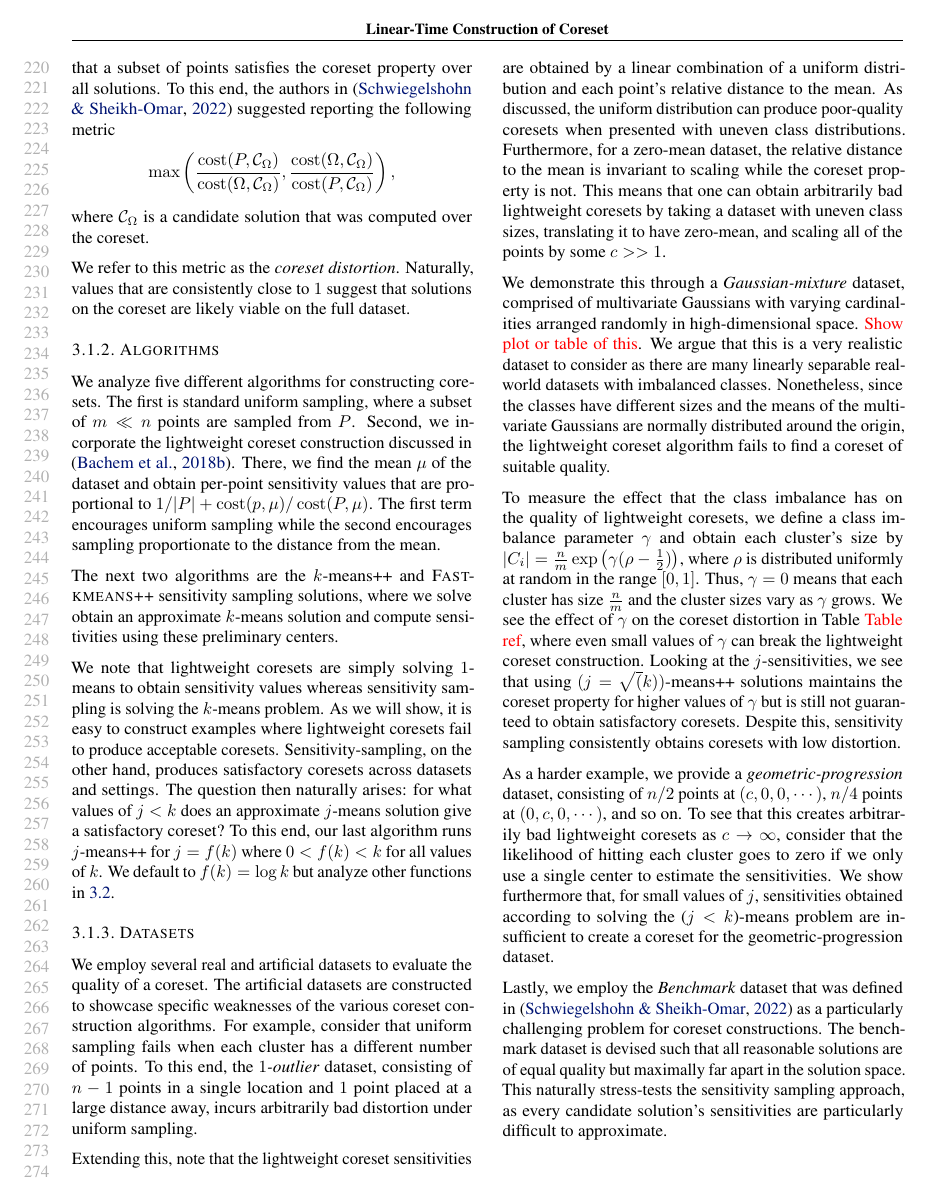
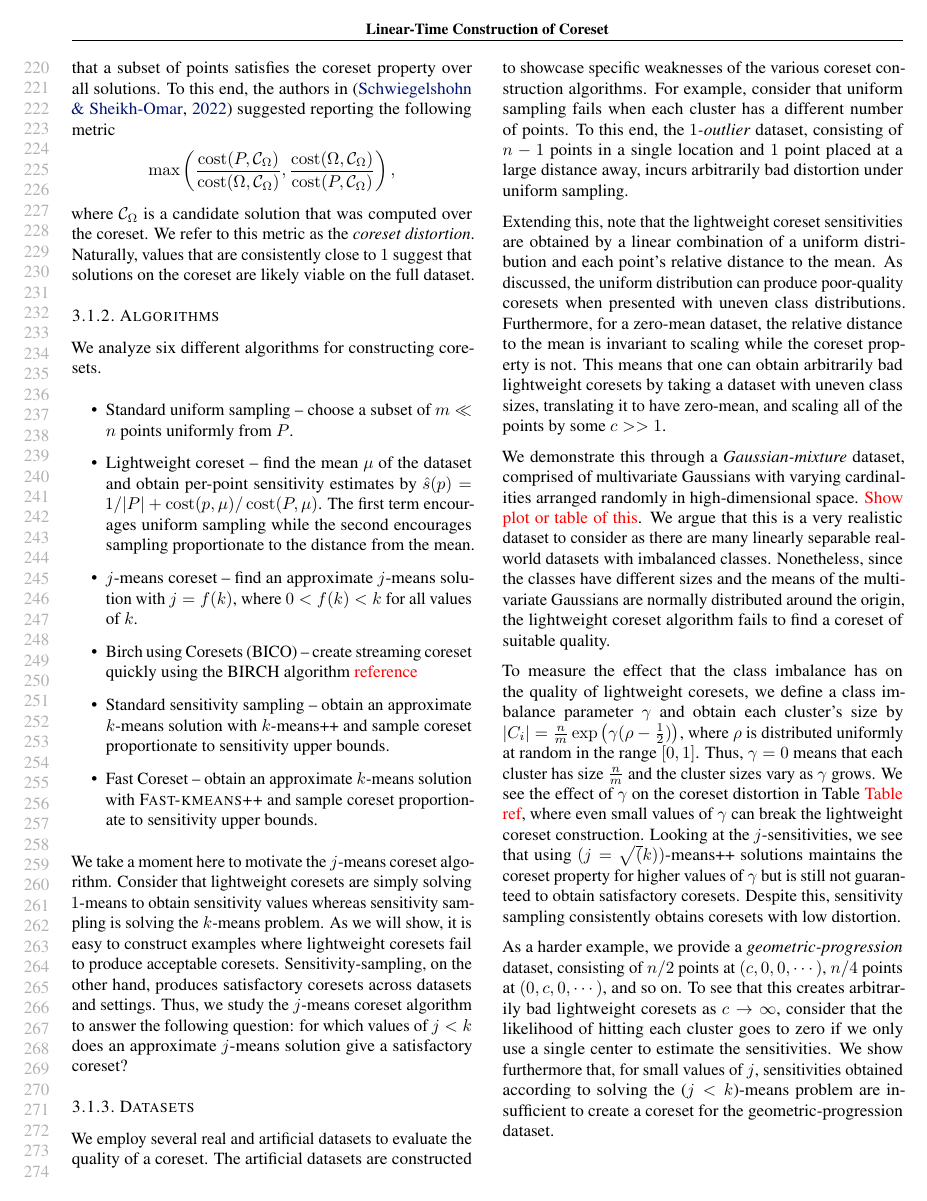
Before and after one commit to riccardo-torlaini/Fast-Coreset-Generation, a LaTeX paper (tex/main.tex, which reads tex/results.tex): page 5 of 12 before the commit and page 5 of 10 after it. Compiled offline with pdfLaTeX.

Commit message:
Reworking results section based on conversation with David and modifying experiment scripts

```diff
--- a/tex/results.tex
+++ b/tex/results.tex
@@ -21,26 +21,28 @@ quality is a more difficult task. Specifically, it is unclear how to confirm tha
 end, the authors in \cite{chrisESA} suggested reporting the following metric
 \[ \max \left( \dfrac{\cost(P, \calC_{\Omega})}{\cost(\Omega, \calC_{\Omega})}, \dfrac{\cost(\Omega, \calC_{\Omega})}{\cost(P, \calC_{\Omega})} \right),\]
 where $\calC_{\Omega}$ is a candidate solution that was computed over the coreset.
-\end{enumerate}
 We refer to this metric as the \emph{coreset distortion}. Naturally, values that are consistently close to $1$ suggest that solutions on the coreset are likely
 viable on the full dataset.
 
 \input{figures/lightweight_breaks.tex}
 \subsubsection{Algorithms}
 
-We analyze five different algorithms for constructing coresets. The first is standard uniform sampling, where a subset of $m \ll n$ points are sampled from $P$.
-Second, we incorporate the lightweight coreset construction discussed in \cite{lightweight_coresets}. There, we find the mean $\mu$ of the dataset and obtain
-per-point sensitivity values that are proportional to $1/|P| + \cost(p, \mu) / \cost(P, \mu)$. The first term encourages uniform sampling while the second
-encourages sampling proportionate to the distance from the mean.
+We analyze six different algorithms for constructing coresets.
+\begin{itemize}
+        \item Standard uniform sampling -- choose a subset of $m \ll n$ points uniformly from $P$.
+        \item Lightweight coreset -- find the mean $\mu$ of the dataset and obtain per-point sensitivity estimates by $\hat{s}(p) = 1/|P| + \cost(p, \mu) / \cost(P, \mu)$.
+            The first term encourages uniform sampling while the second encourages sampling proportionate to the distance from the mean.
+        \item $j$-means coreset -- find an approximate $j$-means solution with $j = f(k)$, where $0 < f(k) < k$ for all values of $k$.
+        \item Birch using Coresets (BICO) -- create streaming coreset quickly using the BIRCH algorithm \textcolor{red}{reference}
+        \item Standard sensitivity sampling -- obtain an approximate $k$-means solution with $k$-means++ and sample coreset proportionate to sensitivity upper bounds.
+        \item Fast Coreset -- obtain an approximate $k$-means solution with \fkmeans and sample coreset proportionate to sensitivity upper bounds.
 
-The next two algorithms are the $k$-means++ and \fkmeans sensitivity sampling solutions, where we solve obtain an approximate $k$-means solution and
-compute sensitivities using these preliminary centers.
+\end{itemize}
 
-We note that lightweight coresets are simply solving $1$-means to obtain sensitivity values whereas sensitivity sampling is solving the $k$-means problem.  As
-we will show, it is easy to construct examples where lightweight coresets fail to produce acceptable coresets. Sensitivity-sampling, on the other hand, produces
-satisfactory coresets across datasets and settings. The question then naturally arises: for what values of $j < k$ does an approximate $j$-means solution give
-a satisfactory coreset? To this end, our last algorithm runs $j$-means++ for $j = f(k)$ where $0 < f(k) < k$ for all values of $k$. We default to $f(k) = \log
-k$ but analyze other functions in \ref{ssec:alg_qualities}.
+We take a moment here to motivate the $j$-means coreset algorithm.  Consider that lightweight coresets are simply solving $1$-means to obtain sensitivity values
+whereas sensitivity sampling is solving the $k$-means problem.  As we will show, it is easy to construct examples where lightweight coresets fail to produce
+acceptable coresets. Sensitivity-sampling, on the other hand, produces satisfactory coresets across datasets and settings. Thus, we study the $j$-means coreset
+algorithm to answer the following question: for which values of $j < k$ does an approximate $j$-means solution give a satisfactory coreset?
 
 \subsubsection{Datasets}
 
```
Also changed, not shown: tex/images/coreset_distortion-3_HSTs_vs_1_HST.pdf (added), tex/images/coreset_distortion-Effect_of_k_for_sens_sampling.pdf (added), tex/images/coreset_distortion-m_scalar_across_all_algorithms.pdf (added), tex/images/coreset_distortion-m_scalar_for_sens_sampling.pdf (added), tex/images/coreset_runtime-3_HSTs_vs_1_HST.pdf (added), tex/images/coreset_runtime-Effect_of_k_for_sens_sampling.pdf (added), tex/images/coreset_runtime-m_scalar_across_all_algorithms.pdf (added), tex/images/coreset_runtime-m_scalar_for_sens_sampling.pdf (added), tex/results.tex (6 more changed lines), 6 other files.
